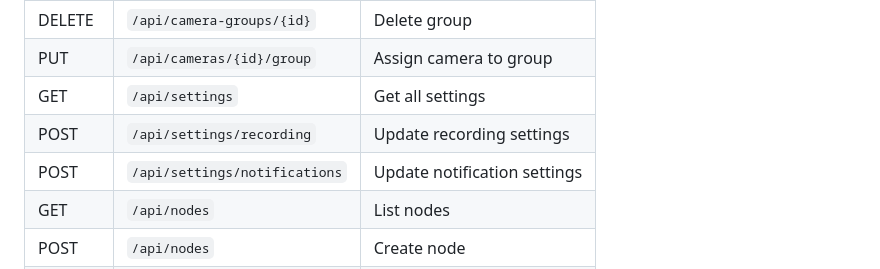
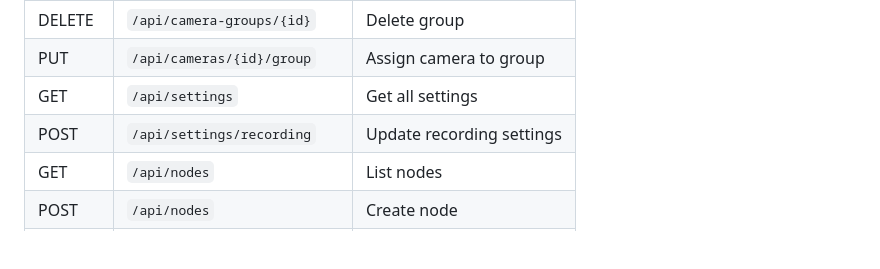
Before and after one commit to SourceBox-LLC/OpenSentry-Command, a Markdown page: README.md, the part around the change. Drawn GitHub-style; blank space fills up the shorter version.

```diff
--- a/README.md
+++ b/README.md
@@ -193,7 +193,6 @@ frontend/
 | PUT | `/api/cameras/{id}/group` | Assign camera to group |
 | GET | `/api/settings` | Get all settings |
 | POST | `/api/settings/recording` | Update recording settings |
-| POST | `/api/settings/notifications` | Update notification settings |
 | GET | `/api/nodes` | List nodes |
 | POST | `/api/nodes` | Create node |
 | GET | `/api/nodes/{id}` | Get node details |
```
Also changed, not shown: AGENTS.md (+0 -1 lines).
